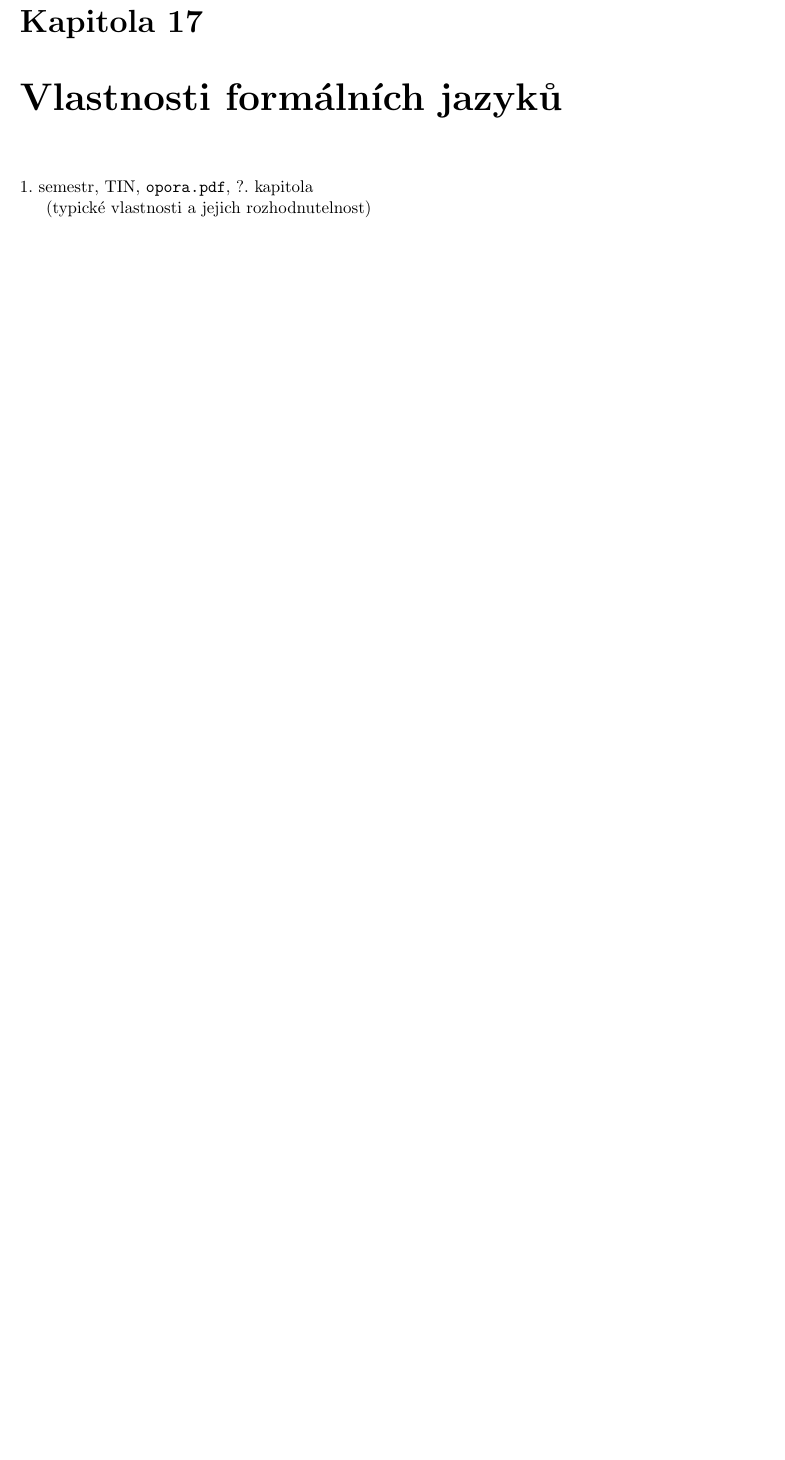
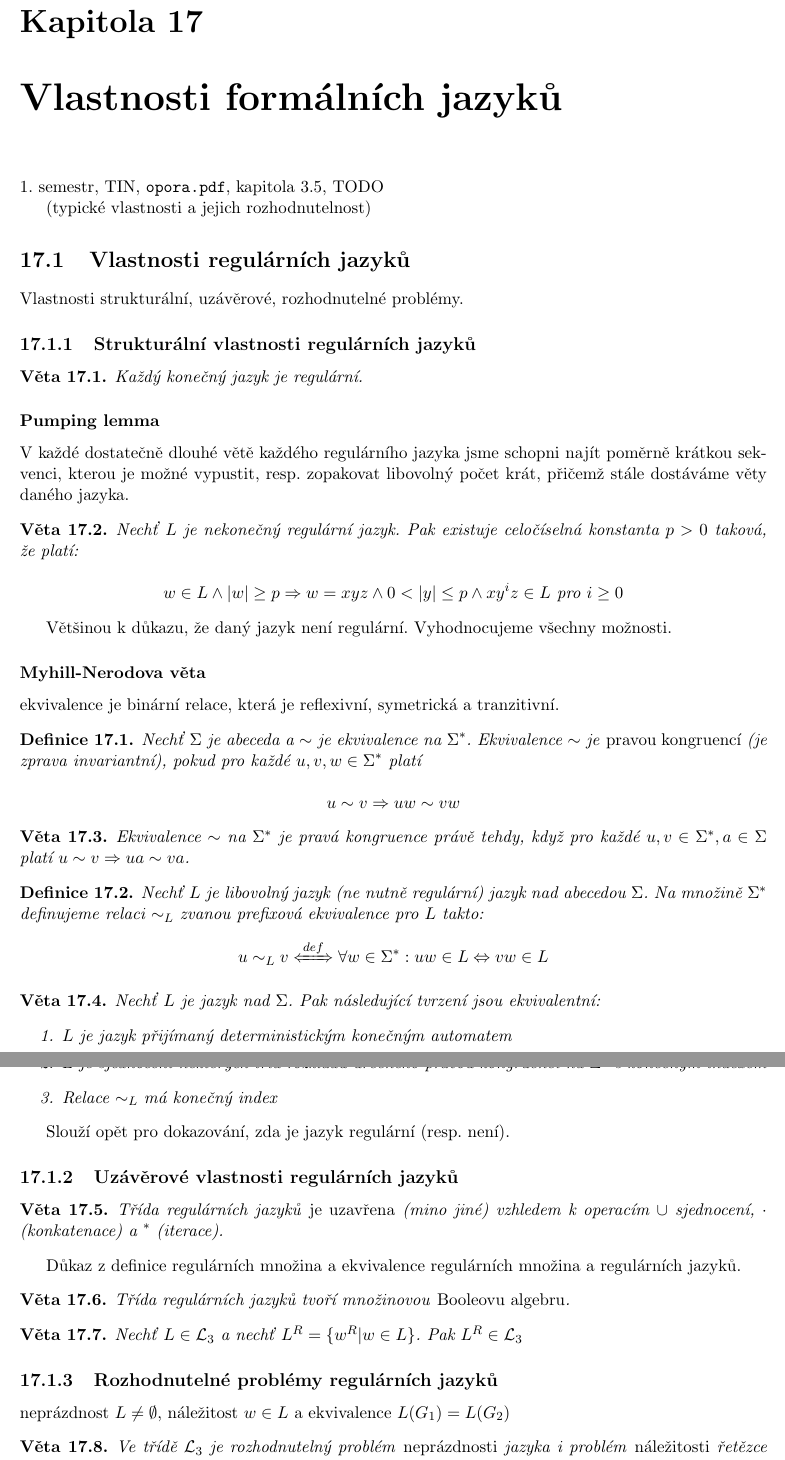
Before and after one commit to Jakuje/fit-isz-mpv, a LaTeX document (isz.tex): part of page 62 of 114 before the commit and two parts of pages 62 and 63 of 115 after it, the two joined at a grey line, cut so that both start at the same text, the shorter picture padded with empty space. Compiled offline with pdfLaTeX.

Commit message:
[17] Progress

```diff
--- a/isz.tex
+++ b/isz.tex
@@ -3086,6 +3086,80 @@ Nechť $\mathcal{L}_i, i = 0, 1, 2, 3$ jsou třídy jazyků typu $i$. Pak platí
 %%%%%%%%%%%%%%%%%%%%%%%%%%%%%%%%%%%%%%%%%%%%%%%%%%%%%%%%%%%%%%%%%%%%%%%%%%%%%%%%
 \chapter{Vlastnosti formálních jazyků} \label{cha:17}
 
-1. semestr, TIN, \texttt{opora.pdf}, ?. kapitola
+1. semestr, TIN, \texttt{opora.pdf}, kapitola 3.5, TODO
 
 (typické vlastnosti a jejich rozhodnutelnost)
+
+\section{Vlastnosti regulárních jazyků}
+
+Vlastnosti strukturální, uzávěrové, rozhodnutelné problémy.
+
+\subsection{Strukturální vlastnosti regulárních jazyků}
+\begin{veta}
+Každý konečný jazyk je regulární.
+\end{veta}
+
+\subsubsection{Pumping lemma}
+V každé dostatečně dlouhé větě každého regulárního jazyka jsme schopni najít poměrně krátkou sekvenci, kterou je možné vypustit, resp. zopakovat libovolný počet krát, přičemž stále dostáváme věty daného jazyka.
+
+\begin{veta}
+Nechť $L$ je nekonečný regulární jazyk. Pak existuje celočíselná konstanta $p > 0$ taková, že platí:
+
+$$w \in L \land |w| \geq p \Rightarrow w = xyz \land 0 < |y| \leq p \land x y^i z \in L \text{ pro } i \geq 0$$
+\end{veta}
+
+Většinou k důkazu, že daný jazyk není regulární. Vyhodnocujeme všechny možnosti.
+
+\subsubsection{Myhill-Nerodova věta}
+
+ekvivalence je binární relace, která je reflexivní, symetrická a tranzitivní.
+
+\begin{mydef}
+Nechť $\Sigma$ je abeceda a $\sim$ je ekvivalence na $\Sigma^*$.
+Ekvivalence $\sim$ je \emph{pravou kongruencí} (je zprava invariantní), pokud pro každé $u,v,w \in \Sigma^*$ platí
+
+$$u \sim v \Rightarrow uw \sim vw$$
+\end{mydef}
+
+\begin{veta}
+Ekvivalence $\sim$ na $\Sigma^*$ je pravá kongruence právě tehdy, když pro každé $u,v \in \Sigma^*, a \in \Sigma$ platí $u \sim v \Rightarrow ua \sim va$.
+\end{veta}
+
+\begin{mydef}
+Nechť $L$ je libovolný jazyk (ne nutně regulární) jazyk nad abecedou $\Sigma$. Na množině $\Sigma^*$ definujeme relaci $\sim_L$ zvanou prefixová ekvivalence pro $L$ takto:
+$$u \sim_L v \xLeftrightarrow{def} \forall w \in \Sigma^*: uw \in L \Leftrightarrow vw \in L$$
+\end{mydef}
+
+\begin{veta}
+Nechť $L$ je jazyk nad $\Sigma$. Pak následující tvrzení jsou ekvivalentní:
+\begin{enumerate}
+	\item $L$ je jazyk přijímaný deterministickým konečným automatem
+	\item $L$ je sjednocení některých tříd rozkladu určeného pravou kongruencí na $\Sigma^*$ s konečným indexem
+	\item Relace $\sim_L$ má konečný index
+\end{enumerate}
+\end{veta}
+
+Slouží opět pro dokazování, zda je jazyk regulární (resp. není).
+
+\subsection{Uzávěrové vlastnosti regulárních jazyků}
+
+\begin{veta}
+Třída regulárních jazyků \emph{je uzavřena} (mino jiné) vzhledem k operacím $\cup$ sjednocení, $\cdot$ (konkatenace) a $^*$ (iterace).
+\end{veta}
+Důkaz z definice regulárních množina a ekvivalence regulárních množina a regulárních jazyků.
+
+\begin{veta}
+Třída regulárních jazyků tvoří množinovou \emph{Booleovu algebru}.
+\end{veta}
+
+\begin{veta}
+Nechť $L \in \mathcal{L}_3$ a nechť $L^R = \{w^R | w \in L\}$. Pak $L^R \in \mathcal{L}_3$
+\end{veta}
+
+\subsection{Rozhodnutelné problémy regulárních jazyků}
+
+neprázdnost $L \not= \emptyset$, náležitost $w \in L$ a ekvivalence $L(G_1) = L(G_2)$
+
+\begin{veta}
+Ve třídě $\mathcal{L}_3$ je rozhodnutelný problém \emph{neprázdnosti} jazyka i problém \emph{náležitosti} řetězce (do jazyka).
+\end{veta}
```
Also changed, not shown: isz.tex (16 more changed lines).
